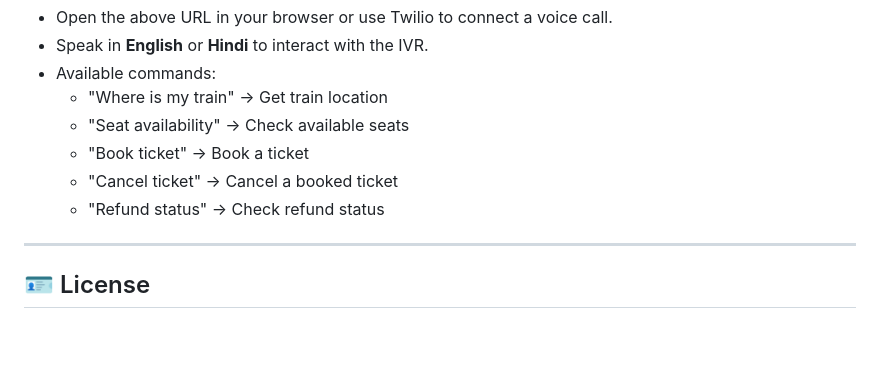
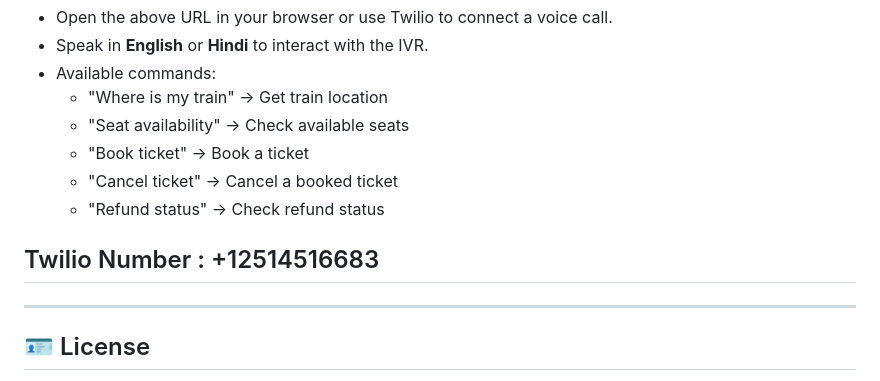
Before and after one commit to Rohan010203/AI-Enabled-Conversational-IVR-Modernization-Framework, a Markdown page: README.md, the part around the change. Drawn GitHub-style; blank space fills up the shorter version.

```diff
--- a/README.md
+++ b/README.md
@@ -125,7 +125,7 @@ https://ai-enabled-conversational-ivr-fjpb.onrender.com
   - "Book ticket" → Book a ticket
   - "Cancel ticket" → Cancel a booked ticket
   - "Refund status" → Check refund status
-
+## Twilio Number : +12514516683
 ---
 ## 🪪 License
 
```
